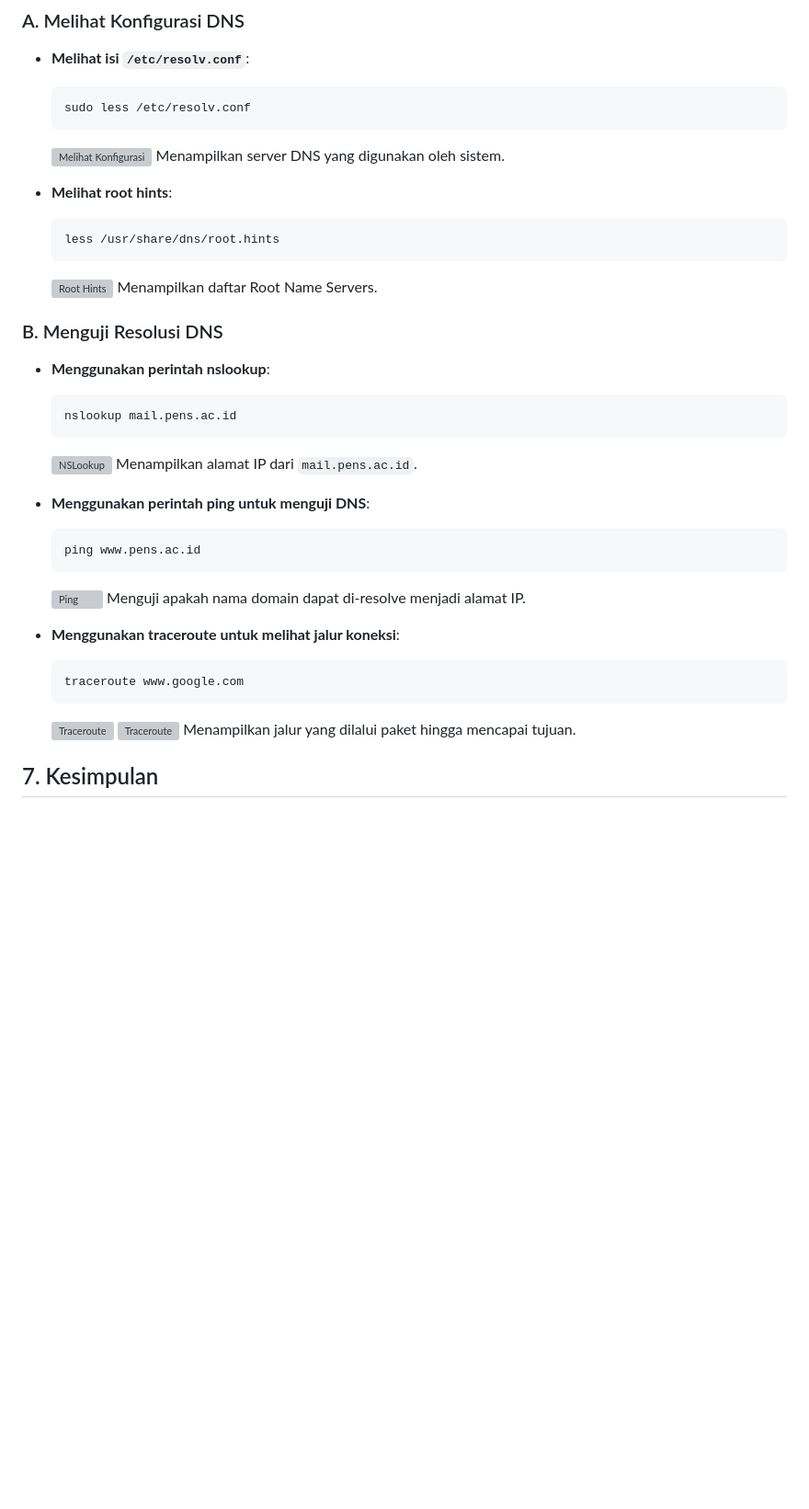
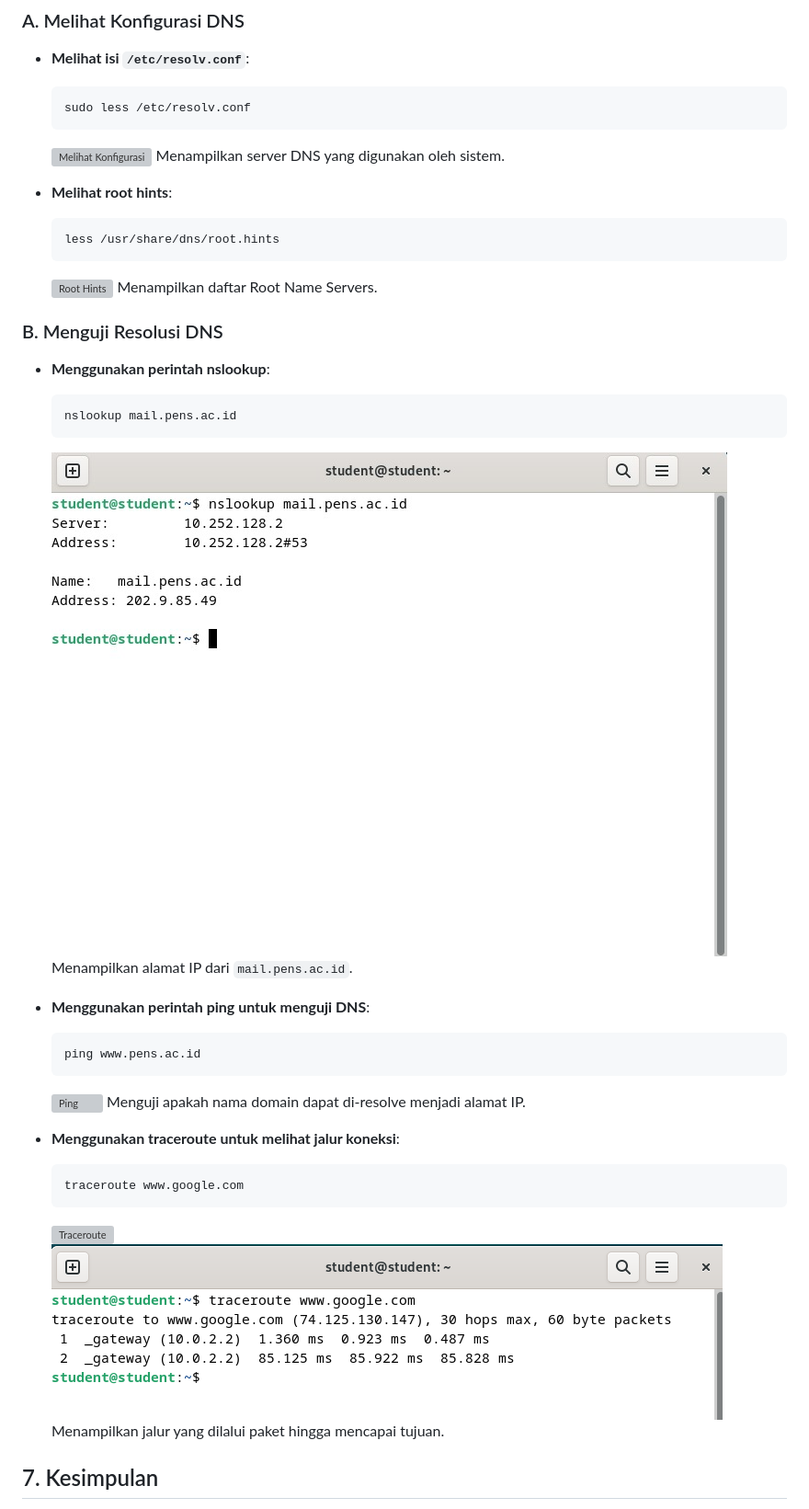
Before and after one commit to Alfani22/AdminJaringan2025, a Markdown page: Week 4/README.md, the part around one of its changes. Shown at 92% size. Rendered like a GitHub page; blank space fills up the shorter version; grey boxes are pictures that could not be loaded.

````diff
--- a/Week 4/README.md
+++ b/Week 4/README.md
@@ -80,7 +80,7 @@ DNS bekerja dengan cara mengubah nama domain menjadi alamat IP melalui proses re
   ```bash
   nslookup mail.pens.ac.id
   ```
-  ![NSLookup](images/f.png)
+  ![NSLookup](Assets/f.png)
   Menampilkan alamat IP dari `mail.pens.ac.id`.
 
 - **Menggunakan perintah ping untuk menguji DNS**:
@@ -94,8 +94,8 @@ DNS bekerja dengan cara mengubah nama domain menjadi alamat IP melalui proses re
   ```bash
   traceroute www.google.com
   ```
-  ![Traceroute](images/h.png)
-  ![Traceroute](images/i.png)
+  ![Traceroute](Assets/h.png)
+  ![Traceroute](Assets/i.png)
   Menampilkan jalur yang dilalui paket hingga mencapai tujuan.
 
 ## 7. Kesimpulan
````
Also changed, not shown: other parts of Week 4/README.md (+7 -7 lines).
